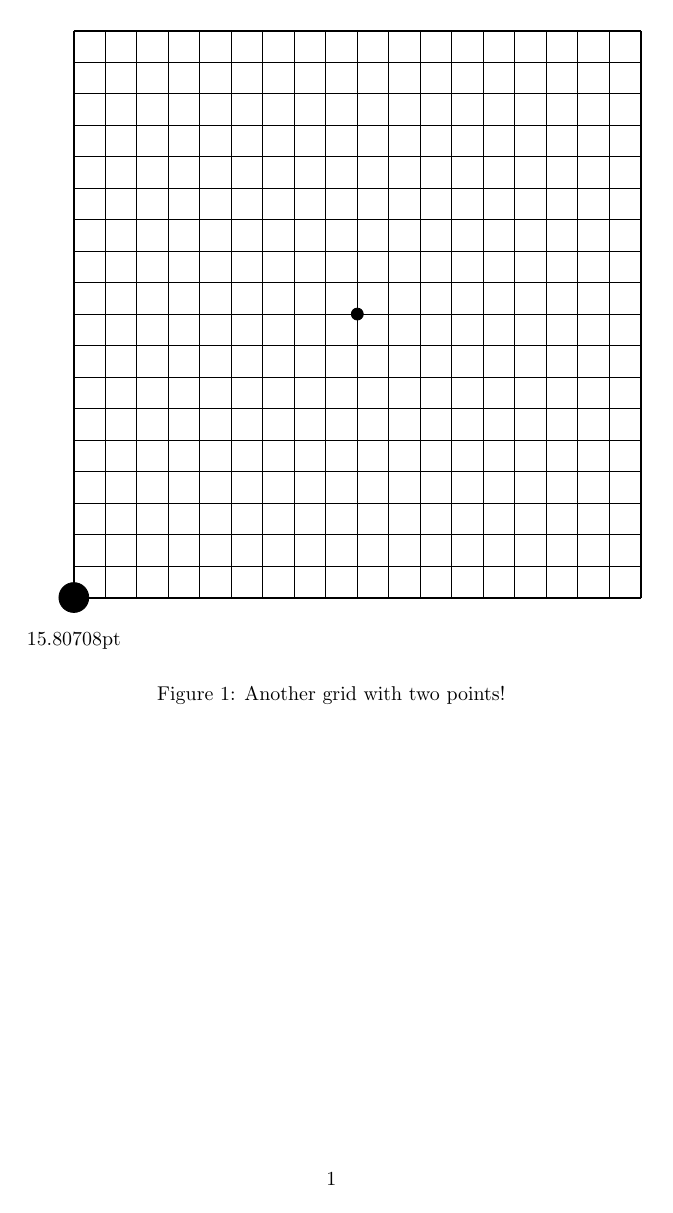
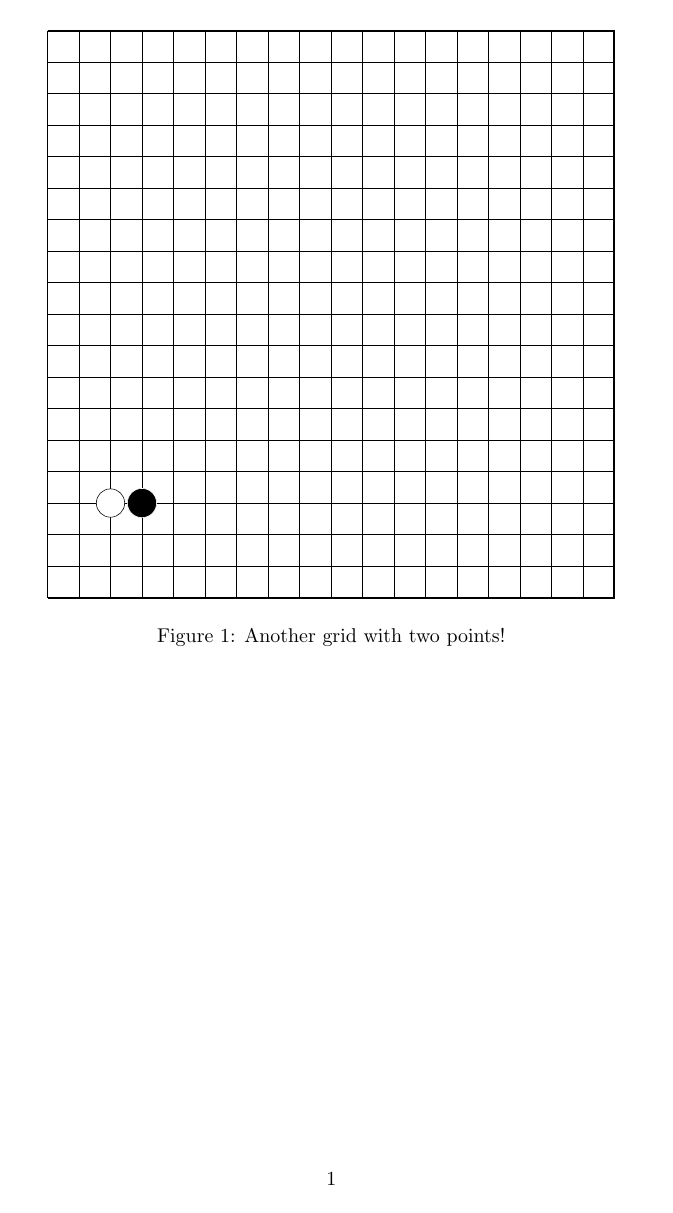
Before and after one commit to psygo/latex-go-diagrams-template, a LaTeX document (src/tikz.template.tex): the whole page. Compiled offline with pdfLaTeX.

Commit message:
draw black and white stones

```diff
--- a/src/tikz.template.tex
+++ b/src/tikz.template.tex
@@ -1,6 +1,11 @@
 \documentclass{article}
 
 \usepackage{tikz}
+
+\usepackage{xifthen}
+\newcommand{\ifequals}[3]{\ifthenelse{\equal{#1}{#2}}{#3}{}}
+\newcommand{\case}[2]{#1 #2} % Dummy, so \renewcommand has something to overwrite...
+\newenvironment{switch}[1]{\renewcommand{\case}{\ifequals{#1}}}{}
 
 %-----------------------------------------------------------
 % Grid
@@ -16,25 +21,37 @@
 
 \newcommand{\boardoutline}[1]{
   % Top Horizontal
-  \draw[black,line width=1]
+  \draw[black, line width = 1]
     (0, #1) -- (\dimexpr #1cm + 0.01cm, #1); % chktex 1 chktex 8
   % Right Vertical
-  \draw[black,line width=1]
+  \draw[black, line width = 1]
     (#1, 0) -- (#1, #1); % chktex 8
   % Bottom Horizontal
-  \draw[black,line width=1]
+  \draw[black, line width = 1]
     (0, 0) -- (\dimexpr #1cm + 0.01cm, 0); % chktex 1 chktex 8
   % Left Vertical
-  \draw[black,line width=1]
+  \draw[black, line width = 1]
     (0, 0) -- (0, #1); % chktex 8
 }
 
 %-----------------------------------------------------------
 % Stones
 
-% \newcommand{stone}[1]{
-
-% }
+\newcommand{\drawstone}[3]{
+  \begin{switch}{#1}
+    \case{black}{
+      \draw[draw = white, line width = 0.1mm, fill = black]
+        (#2, #3) circle [radius = 0.2575cm]; % chktex 1
+    }
+    \case{white}{
+      \draw[draw = black, line width = 0.1mm, fill = white]
+        (#2, #3) circle [radius = 0.25cm]; % chktex 1
+    }
+  \end{switch}
+  % \if\#1\black
+  % \else
+  % \fi
+}
 
 %-----------------------------------------------------------
 
```
Also changed, not shown: README.md, src/tikz.template.tex (4 more changed lines).
